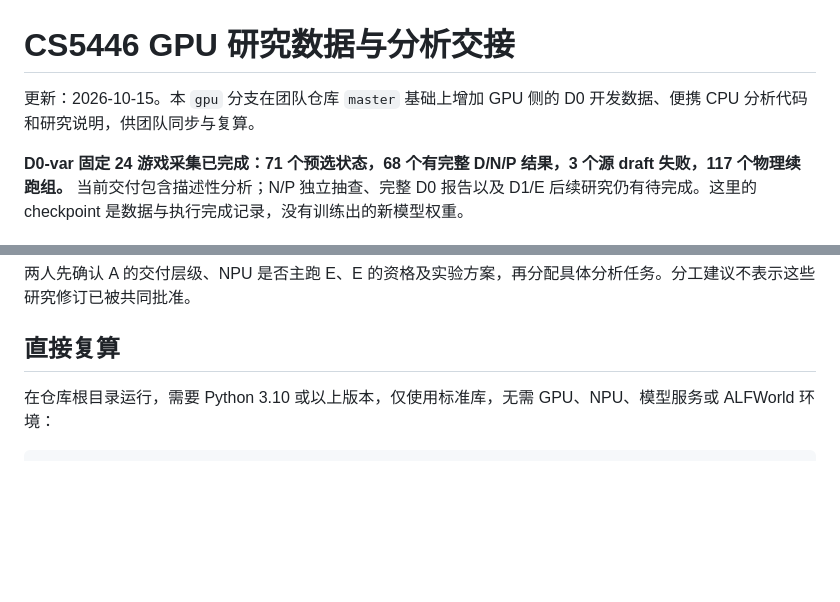
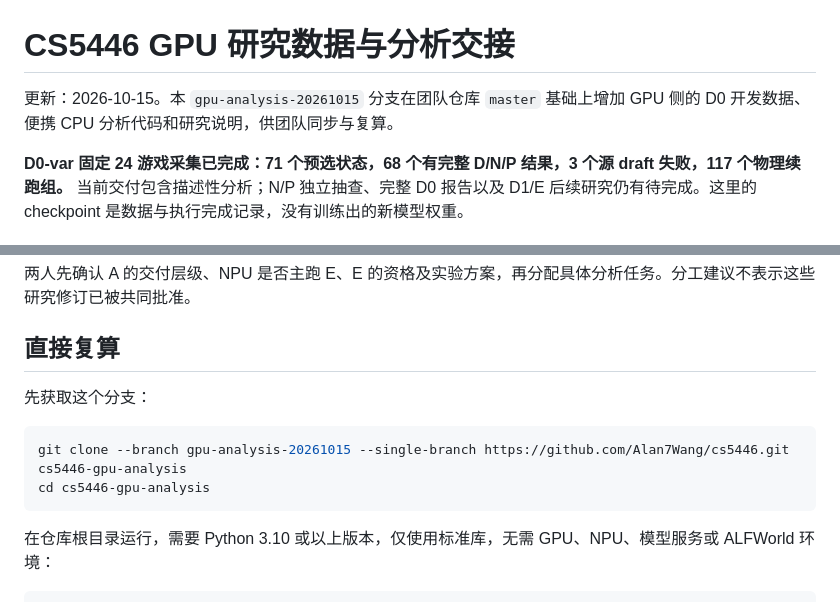
Before and after one commit to YokilyHIT/cs5446, a Markdown page: README.md, 2 parts joined by grey strips. Rendered like a GitHub page; blank space fills up the shorter version.

Commit message:
Point analysis handoff to Alan7Wang data branch

````diff
--- a/README.md
+++ b/README.md
@@ -1,6 +1,6 @@
 # CS5446 GPU 研究数据与分析交接
 
-更新：2026-10-15。本 `gpu` 分支在团队仓库 `master` 基础上增加 GPU 侧的 D0 开发数据、便携 CPU 分析代码和研究说明，供团队同步与复算。
+更新：2026-10-15。本 `gpu-analysis-20261015` 分支在团队仓库 `master` 基础上增加 GPU 侧的 D0 开发数据、便携 CPU 分析代码和研究说明，供团队同步与复算。
 
 **D0-var 固定 24 游戏采集已完成：71 个预选状态，68 个有完整 D/N/P 结果，3 个源 draft 失败，117 个物理续跑组。** 当前交付包含描述性分析；N/P 独立抽查、完整 D0 报告以及 D1/E 后续研究仍有待完成。这里的 checkpoint 是数据与执行完成记录，没有训练出的新模型权重。
 
@@ -15,6 +15,13 @@
 两人先确认 A 的交付层级、NPU 是否主跑 E、E 的资格及实验方案，再分配具体分析任务。分工建议不表示这些研究修订已被共同批准。
 
 ## 直接复算
+
+先获取这个分支：
+
+```sh
+git clone --branch gpu-analysis-20261015 --single-branch https://github.com/Alan7Wang/cs5446.git cs5446-gpu-analysis
+cd cs5446-gpu-analysis
+```
 
 在仓库根目录运行，需要 Python 3.10 或以上版本，仅使用标准库，无需 GPU、NPU、模型服务或 ALFWorld 环境：
 
````
Also changed, not shown: gpu_analysis/docs/GPU_NPU_OWNER_ALIGNMENT.md (+4 -4 lines).
